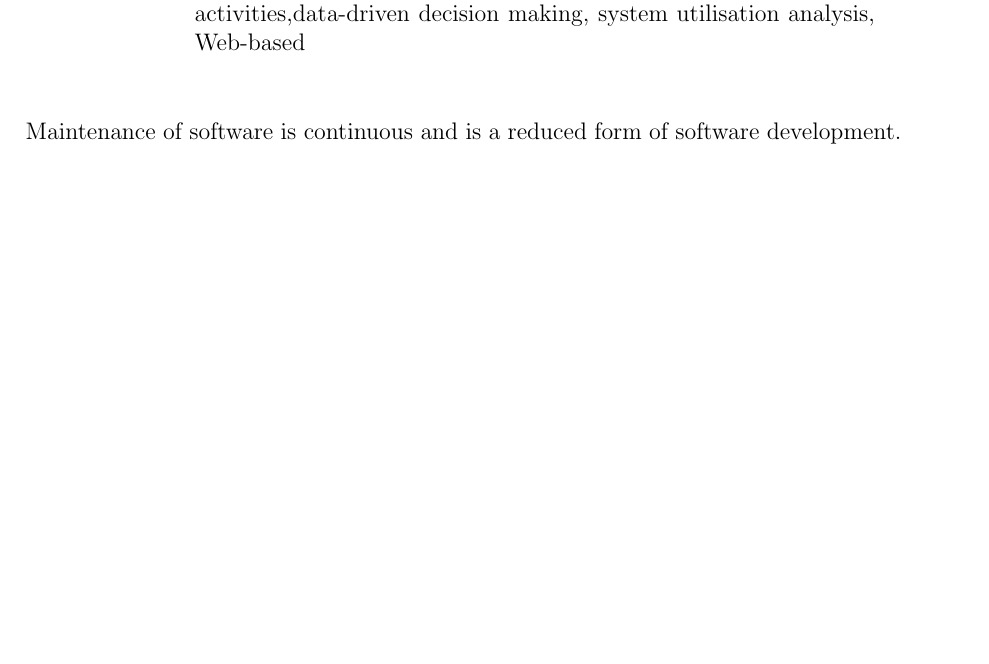
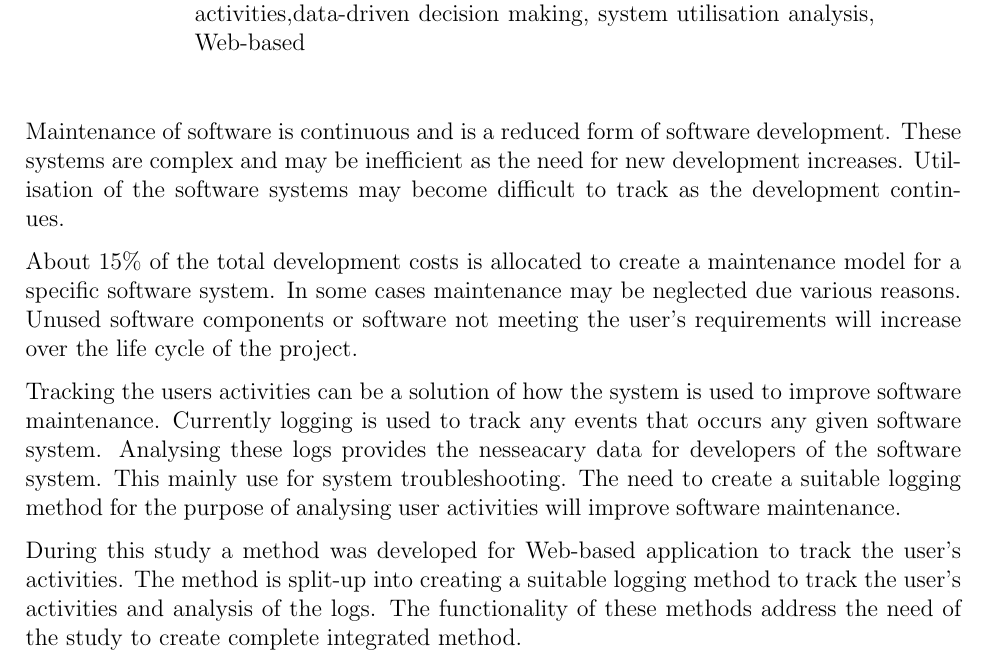
Before and after one commit to CorrieScheepers/Masters, a LaTeX thesis (Document.tex, which reads Chapters/Abstract.tex): part of page 2 of 22, cut so that both start at the same text, the shorter picture padded with empty space. Compiled offline with pdfLaTeX.

Commit message:
Some Updates

```diff
--- a/Chapters/Abstract.tex
+++ b/Chapters/Abstract.tex
@@ -13,4 +13,10 @@
 \end{tabular}
 \vspace{24pt}
 
-Maintenance of software is continuous and is a reduced form  of software development.
+Maintenance of software is continuous and is a reduced form of software development. These systems are complex and may be inefficient as the need for new development increases. Utilisation of the software systems may become difficult to track as the development continues.
+
+About $15\%$ of the total development costs is allocated to create a maintenance model for a specific software system. In some cases maintenance may be neglected due various reasons. Unused software components or software not meeting the user's requirements will increase over the life cycle of the project.
+
+Tracking the users activities can be a solution of how the system is used to improve software maintenance. Currently logging is used to track any events that occurs any given software system. Analysing these logs provides the nesseacary data for developers of the software system. This mainly use for system troubleshooting. The need to create a suitable logging method for the purpose of analysing user activities will improve software maintenance.
+
+During this study a method was developed for Web-based application to track the user's activities. The method is split-up into creating a suitable logging method to track the user's activities and analysis of the logs. The functionality of these methods address the need of the study to create complete integrated method.
```
Also changed, not shown: Chapters/Chapter1.tex (+1 -1 lines), C_Scheepers_Research_Proposal.pdf (added).
